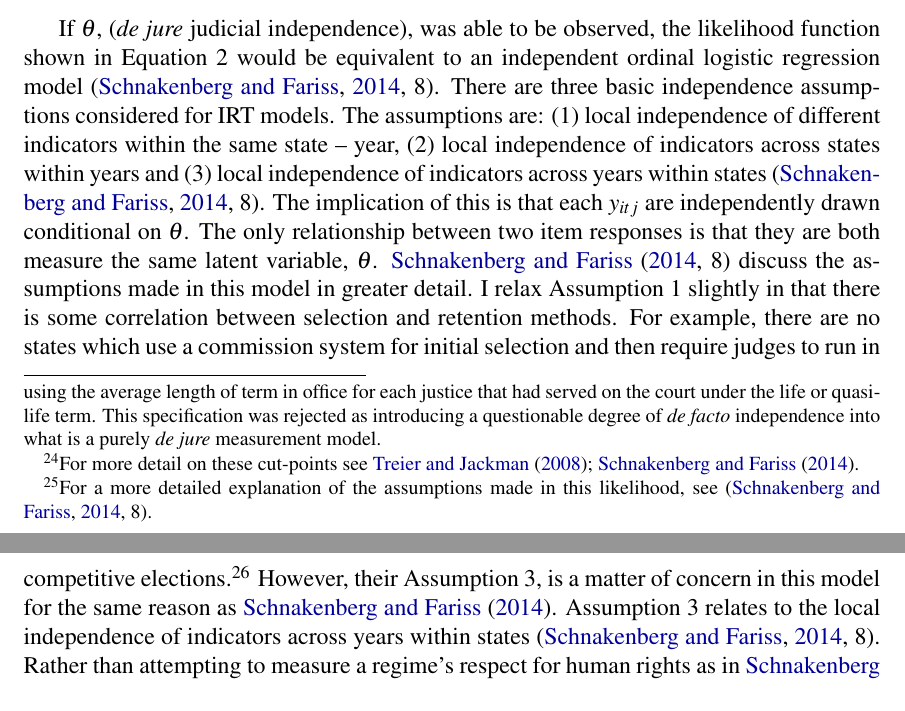
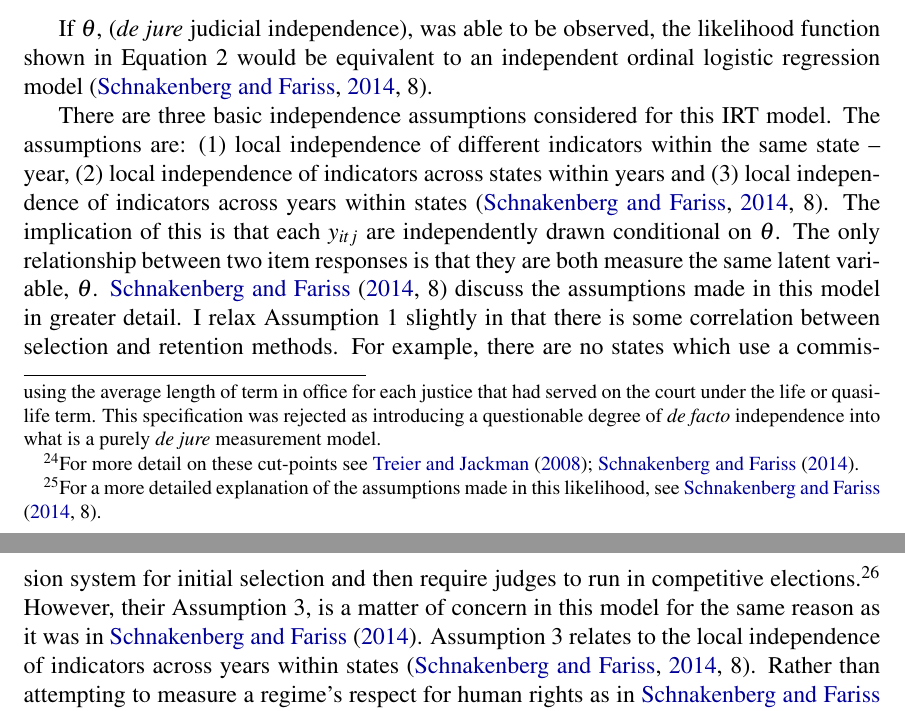
Before and after one commit to jrjohnson0821/Papers, a LaTeX paper (Measurement Model/Johnson MA Edits.tex): two parts of pages 44 and 45 of 48, joined at a grey line, cut so that both start at the same text. Compiled offline with pdfLaTeX.

Commit message:
Zorn Edits

```diff
--- a/Measurement Model/Johnson MA Edits.tex
+++ b/Measurement Model/Johnson MA Edits.tex
@@ -480,13 +480,15 @@ The probability distribution for a given response to item $j$ is observed as:
 P[y_{ij}=k]=F(\alpha_{jk}-\theta_{it}\beta_j)-F(\alpha_{jk-1}-\theta_{it}\beta_j)
 \end{align}
 
-Where $F(\cdot)$ is the logistic cumulative distribution function.  Assuming the local independence of responses across units, the likelihood function for $\beta$, $\alpha$, and $\theta$ given the data is:\footnote{For a more detailed explanation of the assumptions made in this likelihood, see \citep[8]{Schnakenberg2014}.}
+Where $F(\cdot)$ is the logistic cumulative distribution function.  Assuming the local independence of responses across units, the likelihood function for $\beta$, $\alpha$, and $\theta$ given the data is:\footnote{For a more detailed explanation of the assumptions made in this likelihood, see \citet[8]{Schnakenberg2014}.}
 
 \begin{align}\label{like}
 {\cal L} (\beta,\alpha,\theta|y)=\prod_{i=1}^{N}\prod_{t=1}^{T}\prod_{j=1}^{J}[F(\alpha_{jy_{itj}}-\theta_{it}\beta_j)-F(\alpha_{jy_{itj}-1}-\theta_{it}\beta_j)]
 \end{align}
 
-If $\theta$, (\textit{de jure} judicial independence), was able to be observed, the likelihood function shown in Equation \ref{like} would be equivalent to an independent ordinal logistic regression model \citep[8]{Schnakenberg2014}.  There are three basic independence assumptions considered for IRT models.  The assumptions are: (1) local independence of different indicators within the same state -- year, (2) local independence of indicators across states within years and (3) local independence of indicators across years within states \citep[8]{Schnakenberg2014}.  The implication of this is that each $y_{itj}$ are independently drawn conditional on $\theta$.  The only relationship between two item responses is that they are both measure the same latent variable, $\theta$. \citet[8]{Schnakenberg2014} discuss the assumptions made in this model in greater detail.  I relax Assumption 1 slightly in that there is some correlation between selection and retention methods. For example, there are no states which use a commission system for initial selection and then require judges to run in competitive elections.\footnote{This assumption does not extend to filling judicial vacancies.  For example, New Mexico uses a merit selection system to fill judicial vacancies and then requires the incumbent to run in a competitive partisan election at the next general election \citep{AJS}.  I consider this to be an artifact of the \textit{de facto} nature rather a factor of \textit{de jure} judicial institutions.}  However, their Assumption 3, is a matter of concern in this model for the same reason as \citet{Schnakenberg2014}.  Assumption 3 relates to the local independence of indicators across years within states \citep[8]{Schnakenberg2014}.  Rather than attempting to measure a regime's respect for human rights as in \citet{Schnakenberg2014}, I am measuring an institutional arrangement by each state.  In each state there is a yearly potential to change selection methods, keeping intact a relaxed version of this assumption.  This relaxation of Assumption 3 comes from the informative priors used by \citet[8]{Schnakenberg2014}.
+If $\theta$, (\textit{de jure} judicial independence), was able to be observed, the likelihood function shown in Equation \ref{like} would be equivalent to an independent ordinal logistic regression model \citep[8]{Schnakenberg2014}.
+
+There are three basic independence assumptions considered for this IRT model.  The assumptions are: (1) local independence of different indicators within the same state -- year, (2) local independence of indicators across states within years and (3) local independence of indicators across years within states \citep[8]{Schnakenberg2014}.  The implication of this is that each $y_{itj}$ are independently drawn conditional on $\theta$.  The only relationship between two item responses is that they are both measure the same latent variable, $\theta$. \citet[8]{Schnakenberg2014} discuss the assumptions made in this model in greater detail.  I relax Assumption 1 slightly in that there is some correlation between selection and retention methods. For example, there are no states which use a commission system for initial selection and then require judges to run in competitive elections.\footnote{This assumption does not extend to filling judicial vacancies.  For example, New Mexico uses a merit selection system to fill judicial vacancies and then requires the incumbent to run in a competitive partisan election at the next general election \citep{AJS}.  I consider this to be an artifact of the \textit{de facto} nature rather a factor of \textit{de jure} judicial institutions.}  However, their Assumption 3, is a matter of concern in this model for the same reason as it was in \citet{Schnakenberg2014}.  Assumption 3 relates to the local independence of indicators across years within states \citep[8]{Schnakenberg2014}.  Rather than attempting to measure a regime's respect for human rights as in \citet{Schnakenberg2014}, I am measuring an institutional arrangement by each state.  In each state there is a yearly potential to change selection methods, keeping intact a relaxed version of this assumption.  This relaxation of Assumption 3 comes from the informative priors used by \citet[8]{Schnakenberg2014}.
 
 \section{Coding Notes}\label{CodingNotes}
 \begin{itemize}
```
Also changed, not shown: Measurement Model/Johnson MA Edits.pdf.
